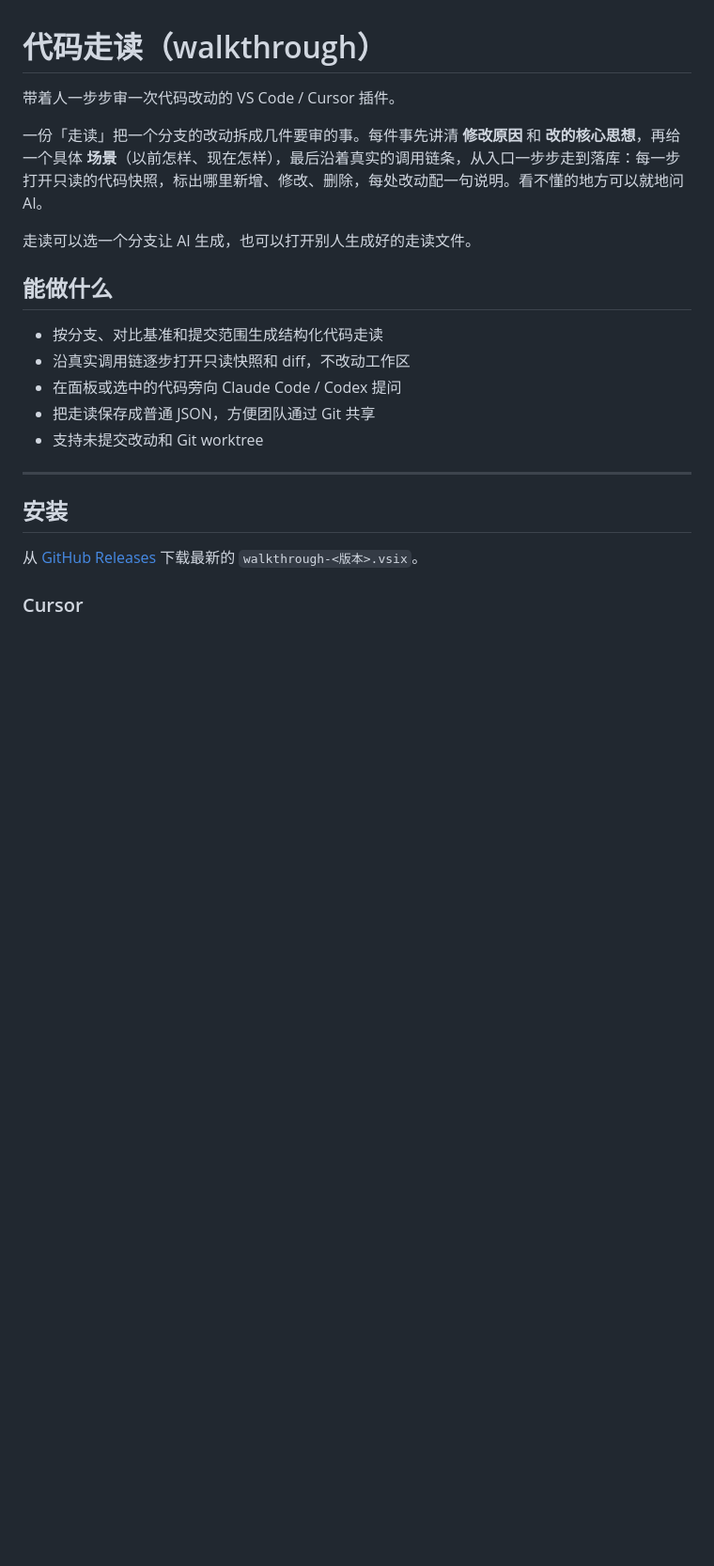
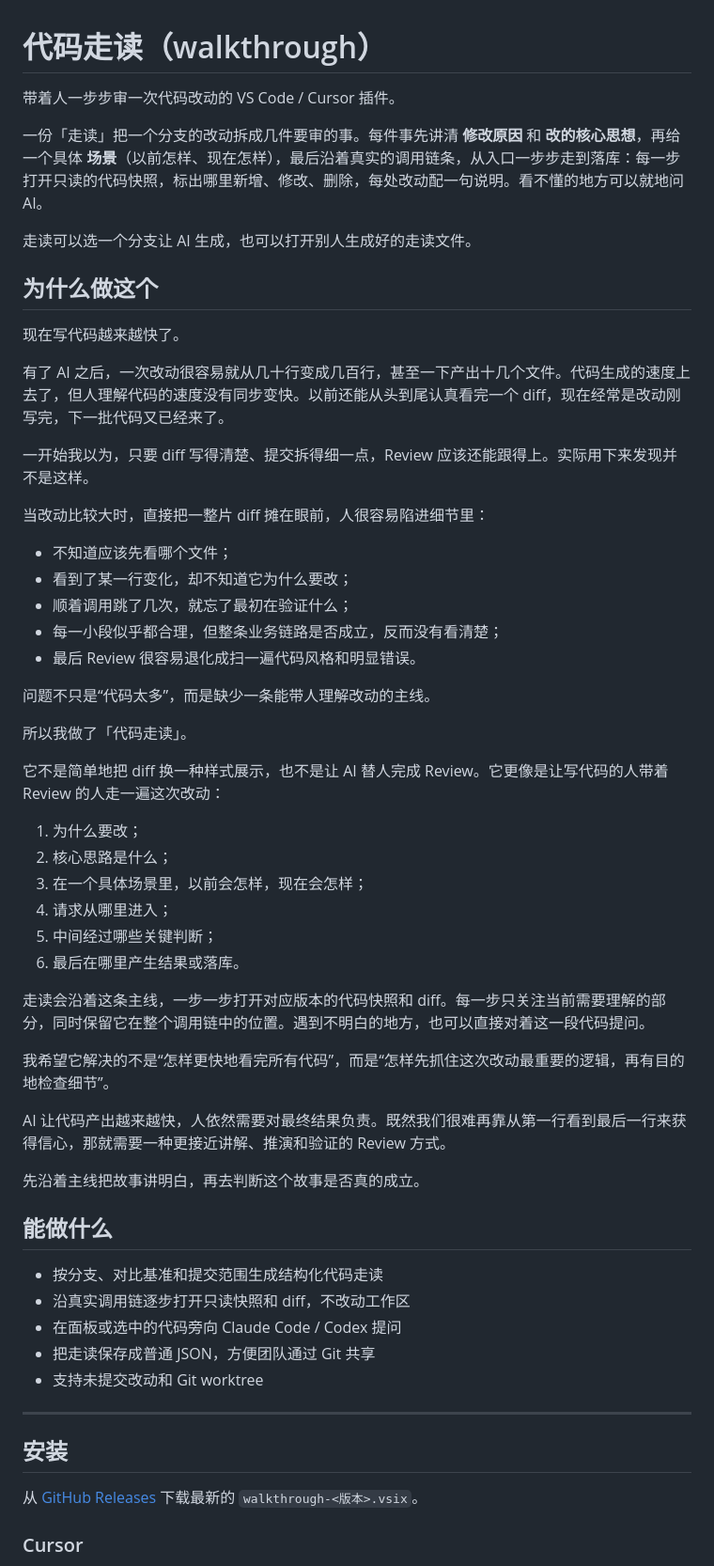
Before and after one commit to hedykan/walkthrough, a Markdown page: README.md, the part around the change. Shown at 94% size. GitHub-like rendering; blank space fills up the shorter version.

Commit message:
docs: explain the motivation for guided reviews

```diff
--- a/README.md
+++ b/README.md
@@ -5,6 +5,43 @@
 一份「走读」把一个分支的改动拆成几件要审的事。每件事先讲清 **修改原因** 和 **改的核心思想**，再给一个具体 **场景**（以前怎样、现在怎样），最后沿着真实的调用链条，从入口一步步走到落库：每一步打开只读的代码快照，标出哪里新增、修改、删除，每处改动配一句说明。看不懂的地方可以就地问 AI。
 
 走读可以选一个分支让 AI 生成，也可以打开别人生成好的走读文件。
+
+## 为什么做这个
+
+现在写代码越来越快了。
+
+有了 AI 之后，一次改动很容易就从几十行变成几百行，甚至一下产出十几个文件。代码生成的速度上去了，但人理解代码的速度没有同步变快。以前还能从头到尾认真看完一个 diff，现在经常是改动刚写完，下一批代码又已经来了。
+
+一开始我以为，只要 diff 写得清楚、提交拆得细一点，Review 应该还能跟得上。实际用下来发现并不是这样。
+
+当改动比较大时，直接把一整片 diff 摊在眼前，人很容易陷进细节里：
+
+- 不知道应该先看哪个文件；
+- 看到了某一行变化，却不知道它为什么要改；
+- 顺着调用跳了几次，就忘了最初在验证什么；
+- 每一小段似乎都合理，但整条业务链路是否成立，反而没有看清楚；
+- 最后 Review 很容易退化成扫一遍代码风格和明显错误。
+
+问题不只是“代码太多”，而是缺少一条能带人理解改动的主线。
+
+所以我做了「代码走读」。
+
+它不是简单地把 diff 换一种样式展示，也不是让 AI 替人完成 Review。它更像是让写代码的人带着 Review 的人走一遍这次改动：
+
+1. 为什么要改；
+2. 核心思路是什么；
+3. 在一个具体场景里，以前会怎样，现在会怎样；
+4. 请求从哪里进入；
+5. 中间经过哪些关键判断；
+6. 最后在哪里产生结果或落库。
+
+走读会沿着这条主线，一步一步打开对应版本的代码快照和 diff。每一步只关注当前需要理解的部分，同时保留它在整个调用链中的位置。遇到不明白的地方，也可以直接对着这一段代码提问。
+
+我希望它解决的不是“怎样更快地看完所有代码”，而是“怎样先抓住这次改动最重要的逻辑，再有目的地检查细节”。
+
+AI 让代码产出越来越快，人依然需要对最终结果负责。既然我们很难再靠从第一行看到最后一行来获得信心，那就需要一种更接近讲解、推演和验证的 Review 方式。
+
+先沿着主线把故事讲明白，再去判断这个故事是否真的成立。
 
 ## 能做什么
 
```
